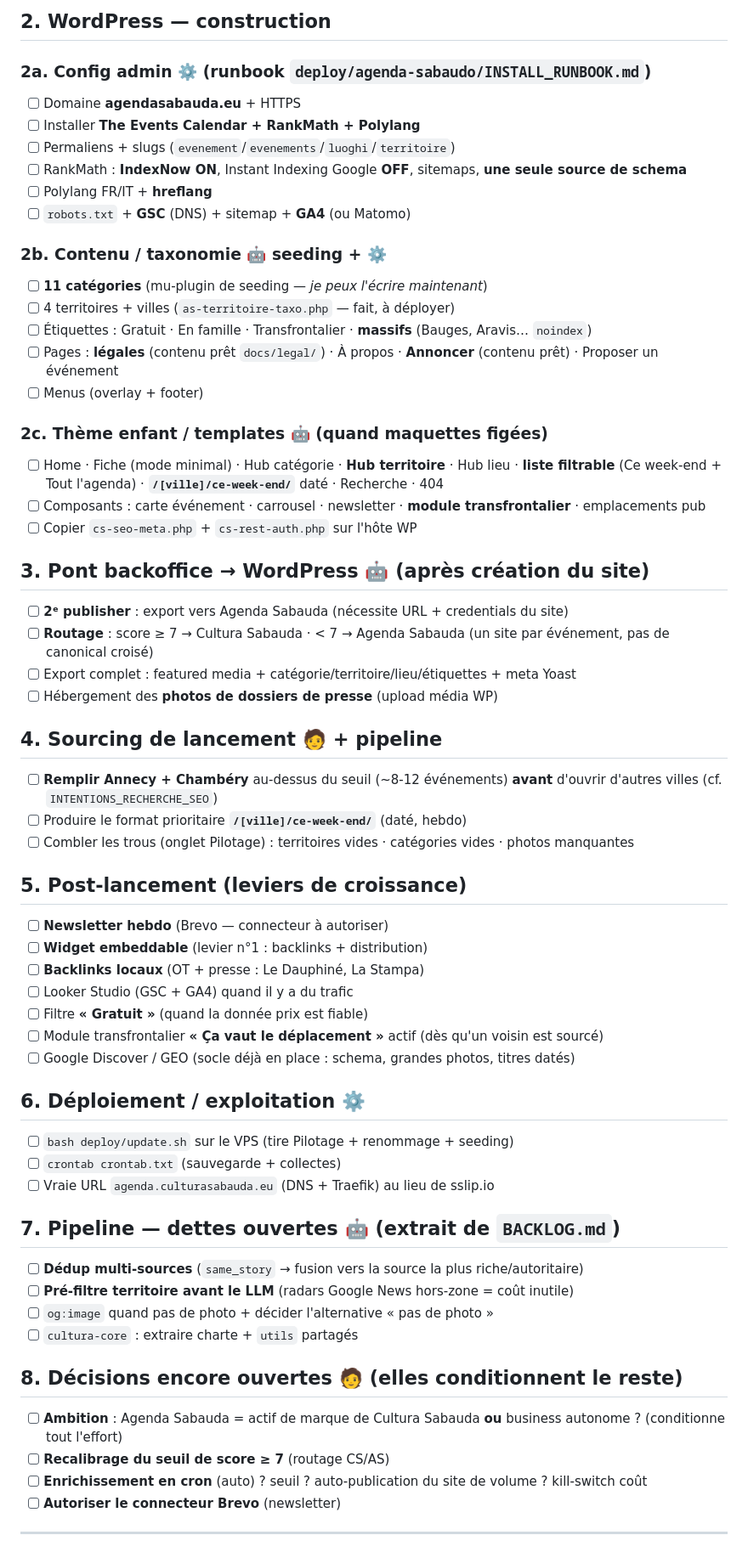
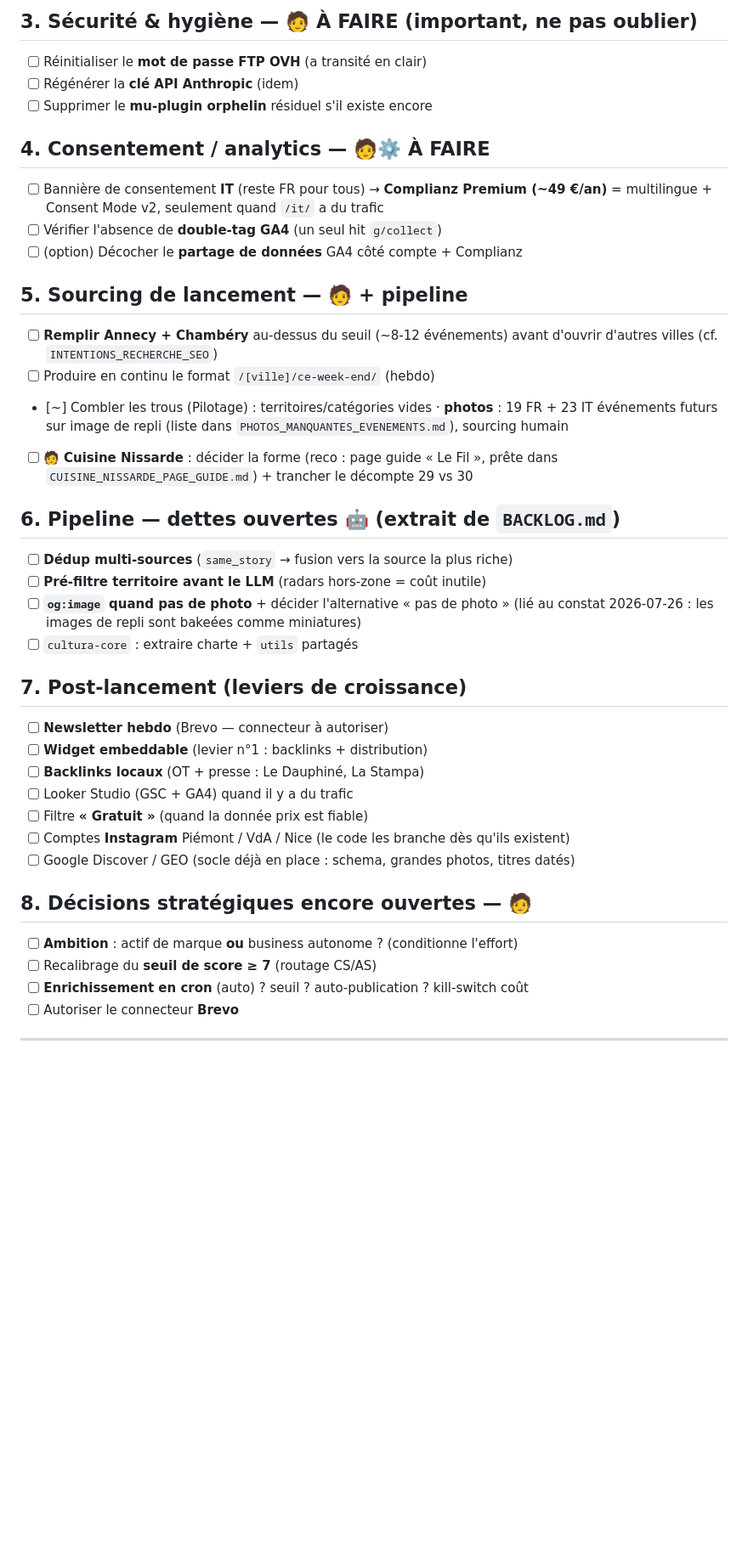
Before and after one commit to monodf-beep/evenements, a Markdown page: docs/TODO_LANCEMENT.md, the part around one of its changes. Shown at 85% size. Rendered like a GitHub page; blank space fills up the shorter version.

```diff
--- a/docs/TODO_LANCEMENT.md
+++ b/docs/TODO_LANCEMENT.md
@@ -48,59 +63,46 @@
 
-## 2. WordPress — construction
-### 2a. Config admin ⚙️ (runbook `deploy/agenda-sabaudo/INSTALL_RUNBOOK.md`)
-- [ ] Domaine **agendasabauda.eu** + HTTPS
-- [ ] Installer **The Events Calendar + RankMath + Polylang**
-- [ ] Permaliens + slugs (`evenement`/`evenements`/`luoghi`/`territoire`)
-- [ ] RankMath : **IndexNow ON**, Instant Indexing Google **OFF**, sitemaps, **une seule source de schema**
-- [ ] Polylang FR/IT + **hreflang**
-- [ ] `robots.txt` + **GSC** (DNS) + sitemap + **GA4** (ou Matomo)
-### 2b. Contenu / taxonomie 🤖 seeding + ⚙️
-- [ ] **11 catégories** (mu-plugin de seeding — *je peux l'écrire maintenant*)
-- [ ] 4 territoires + villes (`as-territoire-taxo.php` — fait, à déployer)
-- [ ] Étiquettes : Gratuit · En famille · Transfrontalier · **massifs** (Bauges, Aravis… `noindex`)
-- [ ] Pages : **légales** (contenu prêt `docs/legal/`) · À propos · **Annoncer** (contenu prêt) · Proposer un événement
-- [ ] Menus (overlay + footer)
-### 2c. Thème enfant / templates 🤖 (quand maquettes figées)
-- [ ] Home · Fiche (mode minimal) · Hub catégorie · **Hub territoire** · Hub lieu · **liste filtrable** (Ce week-end + Tout l'agenda) · **`/[ville]/ce-week-end/`** daté · Recherche · 404
-- [ ] Composants : carte événement · carrousel · newsletter · **module transfrontalier** · emplacements pub
-- [ ] Copier `cs-seo-meta.php` + `cs-rest-auth.php` sur l'hôte WP
+## 3. Sécurité & hygiène — 🧑 À FAIRE (important, ne pas oublier)
+- [ ] Réinitialiser le **mot de passe FTP OVH** (a transité en clair)
+- [ ] Régénérer la **clé API Anthropic** (idem)
+- [ ] Supprimer le **mu-plugin orphelin** résiduel s'il existe encore
 
-## 3. Pont backoffice → WordPress 🤖 (après création du site)
-- [ ] **2ᵉ publisher** : export vers Agenda Sabauda (nécessite URL + credentials du site)
-- [ ] **Routage** : score ≥ 7 → Cultura Sabauda · < 7 → Agenda Sabauda (un site par événement, pas de canonical croisé)
-- [ ] Export complet : featured media + catégorie/territoire/lieu/étiquettes + meta Yoast
-- [ ] Hébergement des **photos de dossiers de presse** (upload média WP)
+## 4. Consentement / analytics — 🧑⚙️ À FAIRE
+- [ ] Bannière de consentement **IT** (reste FR pour tous) → **Complianz Premium
+  (~49 €/an)** = multilingue + Consent Mode v2, seulement quand `/it/` a du trafic
+- [ ] Vérifier l'absence de **double-tag GA4** (un seul hit `g/collect`)
+- [ ] (option) Décocher le **partage de données** GA4 côté compte + Complianz
 
-## 4. Sourcing de lancement 🧑 + pipeline
-- [ ] **Remplir Annecy + Chambéry** au-dessus du seuil (~8-12 événements) **avant** d'ouvrir d'autres villes (cf. `INTENTIONS_RECHERCHE_SEO`)
-- [ ] Produire le format prioritaire **`/[ville]/ce-week-end/`** (daté, hebdo)
-- [ ] Combler les trous (onglet Pilotage) : territoires vides · catégories vides · photos manquantes
+## 5. Sourcing de lancement — 🧑 + pipeline
+- [ ] **Remplir Annecy + Chambéry** au-dessus du seuil (~8-12 événements) avant
+  d'ouvrir d'autres villes (cf. `INTENTIONS_RECHERCHE_SEO`)
+- [ ] Produire en continu le format `/[ville]/ce-week-end/` (hebdo)
+- [~] Combler les trous (Pilotage) : territoires/catégories vides · **photos** :
+  19 FR + 23 IT événements futurs sur image de repli (liste dans
+  `PHOTOS_MANQUANTES_EVENEMENTS.md`), sourcing humain
+- [ ] 🧑 **Cuisine Nissarde** : décider la forme (reco : page guide « Le Fil »,
+  prête dans `CUISINE_NISSARDE_PAGE_GUIDE.md`) + trancher le décompte 29 vs 30
 
-## 5. Post-lancement (leviers de croissance)
+## 6. Pipeline — dettes ouvertes 🤖 (extrait de `BACKLOG.md`)
+- [ ] **Dédup multi-sources** (`same_story` → fusion vers la source la plus riche)
+- [ ] **Pré-filtre territoire avant le LLM** (radars hors-zone = coût inutile)
+- [ ] **`og:image` quand pas de photo** + décider l'alternative « pas de photo »
+  (lié au constat 2026-07-26 : les images de repli sont bakeées comme miniatures)
+- [ ] `cultura-core` : extraire charte + `utils` partagés
+
+## 7. Post-lancement (leviers de croissance)
 - [ ] **Newsletter hebdo** (Brevo — connecteur à autoriser)
 - [ ] **Widget embeddable** (levier n°1 : backlinks + distribution)
 - [ ] **Backlinks locaux** (OT + presse : Le Dauphiné, La Stampa)
 - [ ] Looker Studio (GSC + GA4) quand il y a du trafic
 - [ ] Filtre **« Gratuit »** (quand la donnée prix est fiable)
-- [ ] Module transfrontalier **« Ça vaut le déplacement »** actif (dès qu'un voisin est sourcé)
+- [ ] Comptes **Instagram** Piémont / VdA / Nice (le code les branche dès qu'ils existent)
 - [ ] Google Discover / GEO (socle déjà en place : schema, grandes photos, titres datés)
 
-## 6. Déploiement / exploitation ⚙️
-- [ ] `bash deploy/update.sh` sur le VPS (tire Pilotage + renommage + seeding)
-- [ ] `crontab crontab.txt` (sauvegarde + collectes)
-- [ ] Vraie URL `agenda.culturasabauda.eu` (DNS + Traefik) au lieu de sslip.io
-
-## 7. Pipeline — dettes ouvertes 🤖 (extrait de `BACKLOG.md`)
-- [ ] **Dédup multi-sources** (`same_story` → fusion vers la source la plus riche/autoritaire)
-- [ ] **Pré-filtre territoire avant le LLM** (radars Google News hors-zone = coût inutile)
-- [ ] `og:image` quand pas de photo + décider l'alternative « pas de photo »
-- [ ] `cultura-core` : extraire charte + `utils` partagés
-
-## 8. Décisions encore ouvertes 🧑 (elles conditionnent le reste)
-- [ ] **Ambition** : Agenda Sabauda = actif de marque de Cultura Sabauda **ou** business autonome ? (conditionne tout l'effort)
-- [ ] **Recalibrage du seuil de score ≥ 7** (routage CS/AS)
-- [ ] **Enrichissement en cron** (auto) ? seuil ? auto-publication du site de volume ? kill-switch coût
-- [ ] **Autoriser le connecteur Brevo** (newsletter)
+## 8. Décisions stratégiques encore ouvertes — 🧑
+- [ ] **Ambition** : actif de marque **ou** business autonome ? (conditionne l'effort)
+- [ ] Recalibrage du **seuil de score ≥ 7** (routage CS/AS)
+- [ ] **Enrichissement en cron** (auto) ? seuil ? auto-publication ? kill-switch coût
+- [ ] Autoriser le connecteur **Brevo**
 
 ---
 
```
Also changed, not shown: other parts of docs/TODO_LANCEMENT.md (+53 -36 lines).
